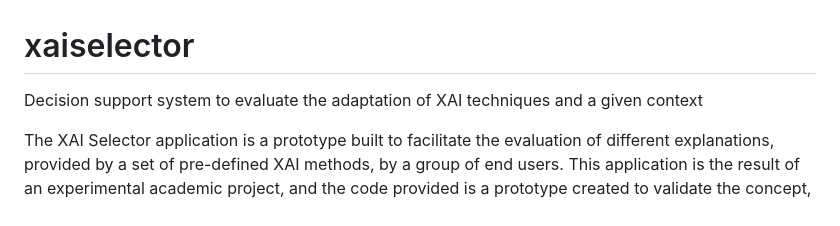
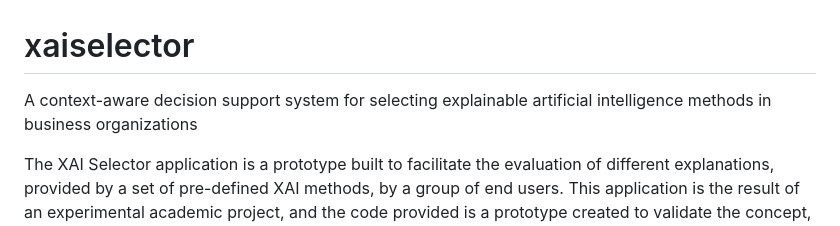
Before and after one commit to mindior/xaiselector, a Markdown page: README.md, the part around the change. Rendered like a GitHub page.

```diff
--- a/README.md
+++ b/README.md
@@ -1,5 +1,5 @@
 # xaiselector
-Decision support system to evaluate the adaptation of XAI techniques and a given context
+A context-aware decision support system for selecting explainable artificial intelligence methods in business organizations
 
 The XAI Selector application is a prototype built to facilitate the evaluation of different explanations, provided by a set of pre-defined XAI methods, by a group of end users. This application is the result of an experimental academic project, and the code provided is a prototype created to validate the concept, although it is fully functional. The application was implemented using the Python language and the Flask web framework. Some conventions must be followed in order to make the prototype work correctly. No functionalities have been implemented to control these conventions in this first version of the prototype, therefore the prototype can only work correctly if the conventions listed below are strictly followed:
 
```
